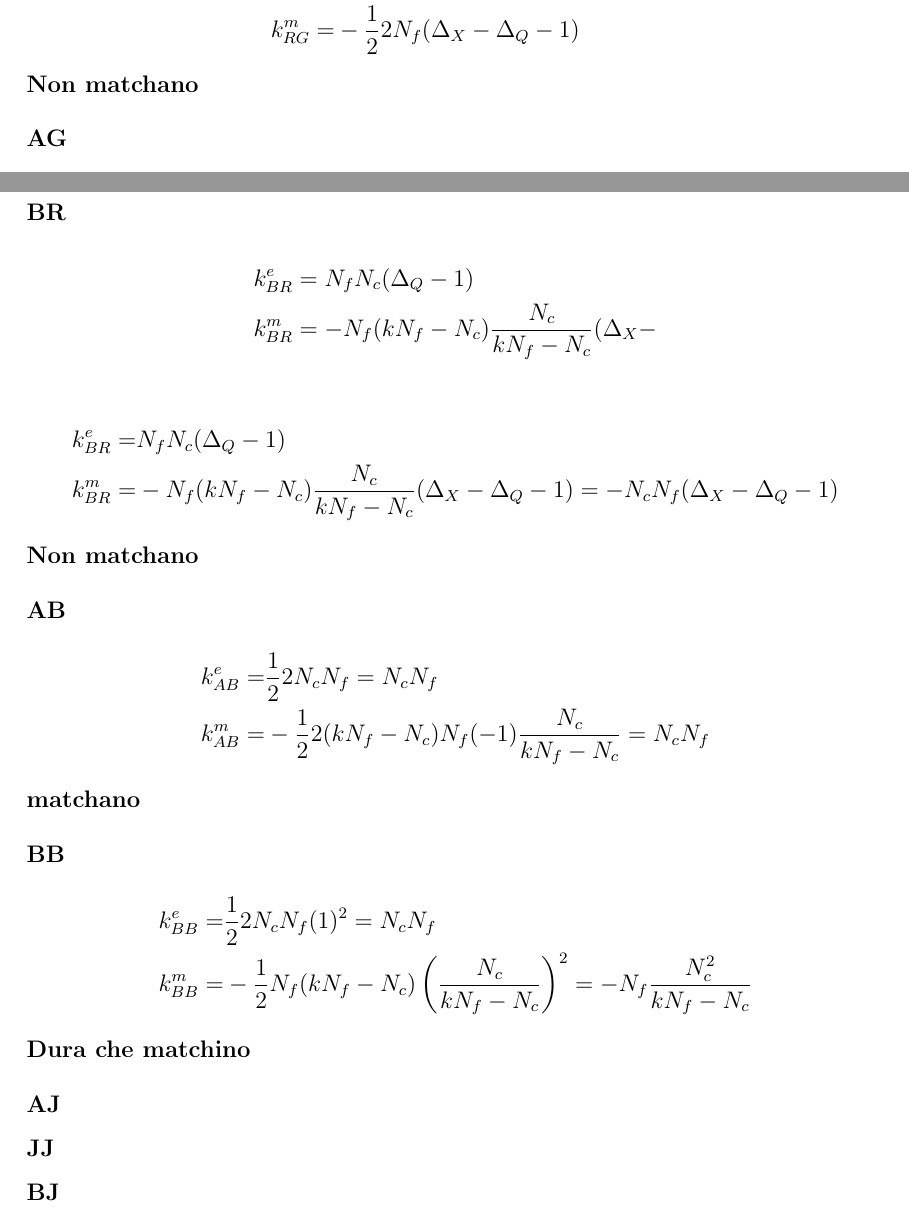
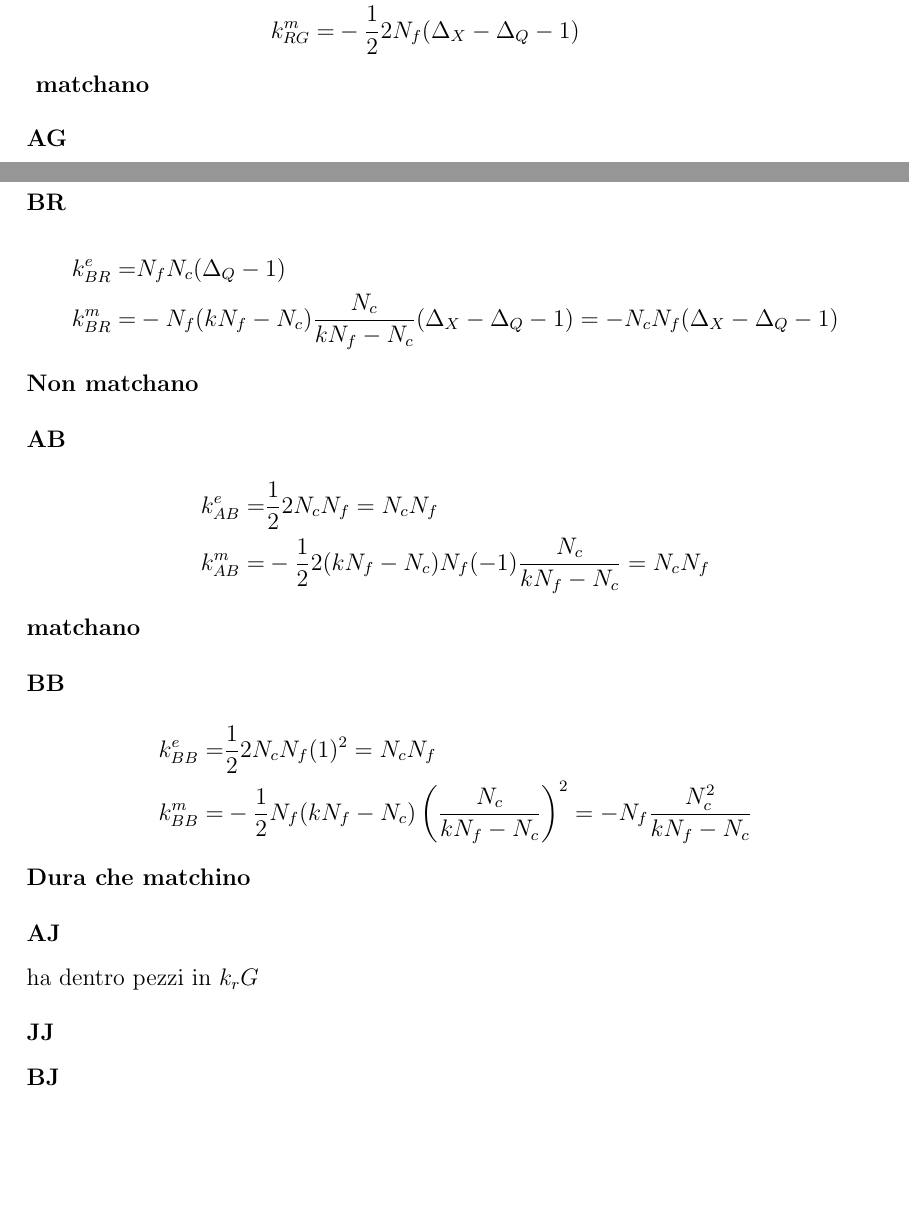
Before and after one commit to entangled90/Tesi, a LaTeX document (Note dualità.tex): two parts of pages 41 and 42 of 43, joined at a grey line, cut so that both start at the same text, the shorter picture padded with empty space. Compiled offline with pdfLaTeX.

Commit message:
piccole modifiche

```diff
--- a/Note dualità.tex
+++ b/Note dualità.tex
@@ -1379,23 +1379,18 @@ che non sono altro che FI terms per il supercampo di gauge $V$ (con il valore de
 k^e_{RG} = & \frac{1}{2} 2 N_f ( \Delta_Q -1) = N_f ( \Delta_Q -1) \\
 k^m_{RG} = & - \frac{1}{2}  2 N_f ( \Delta_X - \Delta_Q -1)
 \end{align*}
-\textbf{Non matchano}
+\textbf{ matchano}
 
-\subsection*{AG}
+\subsubsection*{AG}
 \begin{align*}
 k^e_{AG} = & \frac{1}{2}  2 N_f = N_f \\
 k^m_{AG} = & - \frac{1}{2}  2 N_f ( -1)
 \end{align*}
 \textbf{matchano}
-\subsubsection*{RR}
+	\subsubsection*{RR}
 
- Lungo da calcolare, faccio dopo
+	 Lungo da calcolare, faccio dopo
   \subsubsection*{BR}
-  \begin{align*}
-  k^e_{BR} &= N_f N_c ( \Delta_Q -1) \\
-  k^m_{BR} &= - N_f (k N_f - N_c) \frac{N_c}{k N_f - N_c} ( \Delta_X -
-  \end{align*}
-
   \begin{align*}
    k^e_{BR} = & N_f N_c ( \Delta_Q - 1)\\
    k^m_{BR} = & - N_f (k N_f - N_c) \frac{N_c}{k N_f - N_c} ( \Delta_X - \Delta_Q -1) = - N_c N_f ( \Delta_X - \Delta_Q -1)
@@ -1416,7 +1411,7 @@ k^m_{AG} = & - \frac{1}{2}  2 N_f ( -1)
   \end{align*}
   \textbf{Dura che matchino}
   \subsection*{AJ}
-
+  ha dentro pezzi in $k_rG$
   \subsection*{JJ}
 
   \subsection*{BJ}
```
Also changed, not shown: Note dualità.pdf, Note dualità.tex (2 more changed lines), 1 other file.
